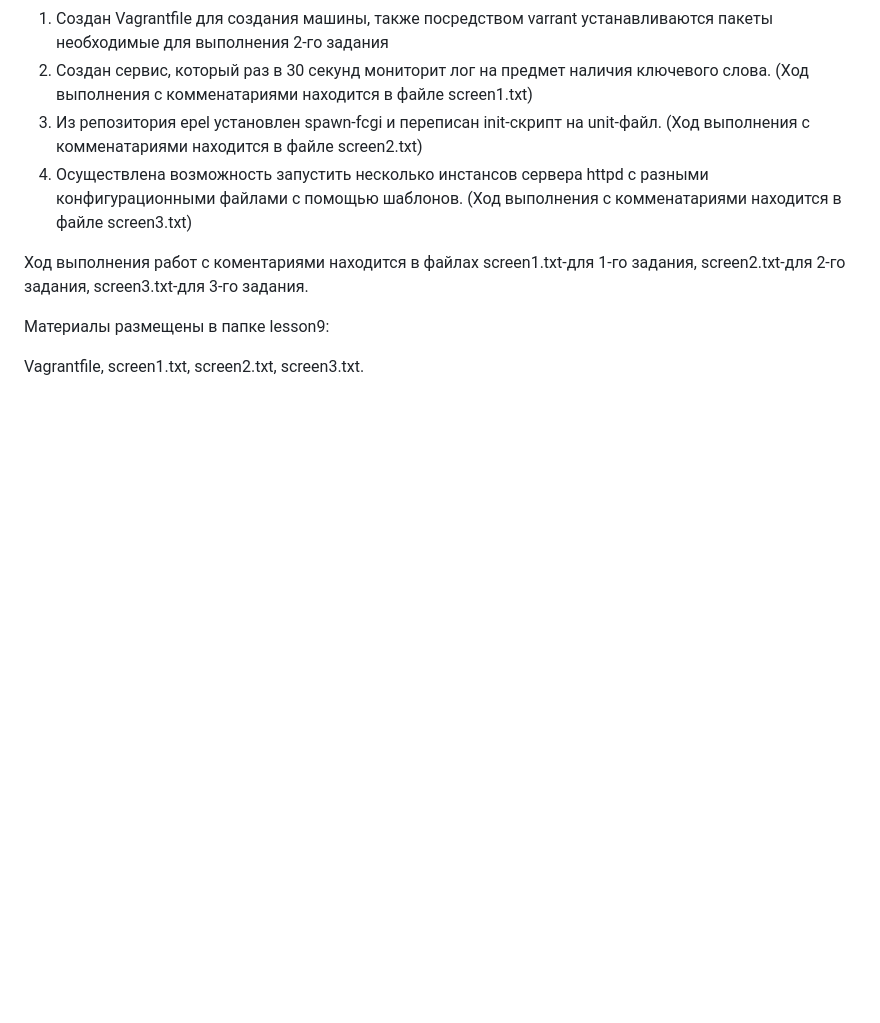
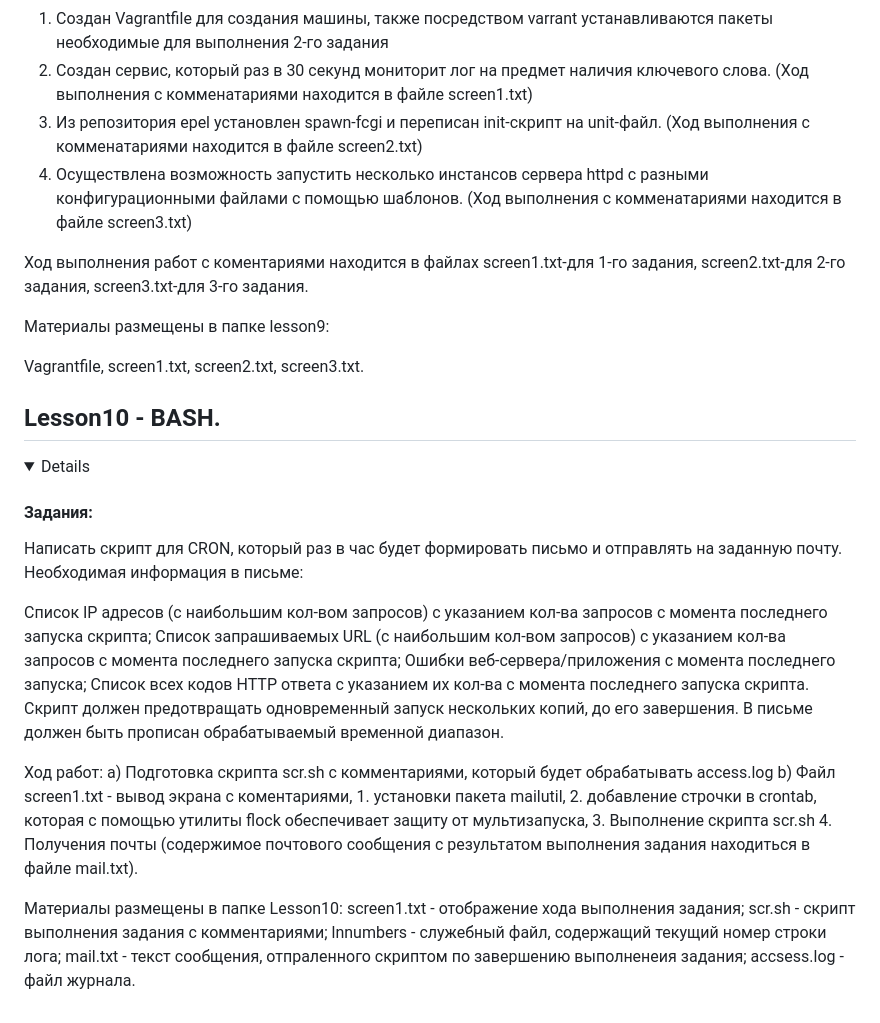
Before and after one commit to ms1969/otus_linux_adv, a Markdown page: README.md, the part around one of its changes. Drawn GitHub-style; folded sections open; blank space fills up the shorter version.

```diff
--- a/README.md
+++ b/README.md
@@ -387,3 +387,36 @@ screen2.txt,
 screen3.txt.
 
 </details>
+
+
+## Lesson10 - BASH.
+
+<details>
+
+#### Задания:
+
+Написать скрипт для CRON, который раз в час будет формировать письмо и отправлять на заданную почту.
+Необходимая информация в письме:
+
+Список IP адресов (с наибольшим кол-вом запросов) с указанием кол-ва запросов c момента последнего запуска скрипта;
+Список запрашиваемых URL (с наибольшим кол-вом запросов) с указанием кол-ва запросов c момента последнего запуска скрипта;
+Ошибки веб-сервера/приложения c момента последнего запуска;
+Список всех кодов HTTP ответа с указанием их кол-ва с момента последнего запуска скрипта.
+Скрипт должен предотвращать одновременный запуск нескольких копий, до его завершения.
+В письме должен быть прописан обрабатываемый временной диапазон.
+
+Ход работ:
+a) Подготовка скрипта scr.sh c комментариями, который будет обрабатывать access.log
+b) Файл screen1.txt - вывод экрана с коментариями,
+                  1. установки пакета  mailutil,
+                  2. добавление строчки в crontab, которая с помощью утилиты flock обеспечивает защиту от мультизапуска,
+                  3. Выполнение скрипта scr.sh
+                  4. Получения почты (содержимое почтового сообщения с результатом выполнения задания находиться в файле mail.txt).
+
+Материалы размещены в папке Lesson10:
+screen1.txt - отображение хода выполнения задания;
+scr.sh - скрипт выполнения задания с комментариями;
+lnnumbers - служебный файл, содержащий текущий номер строки лога;
+mail.txt - текст сообщения, отпраленного скриптом по завершению выполненеия задания;
+accsess.log - файл журнала.
+
```
Also changed, not shown: other parts of README.md (+1 -0 lines).
